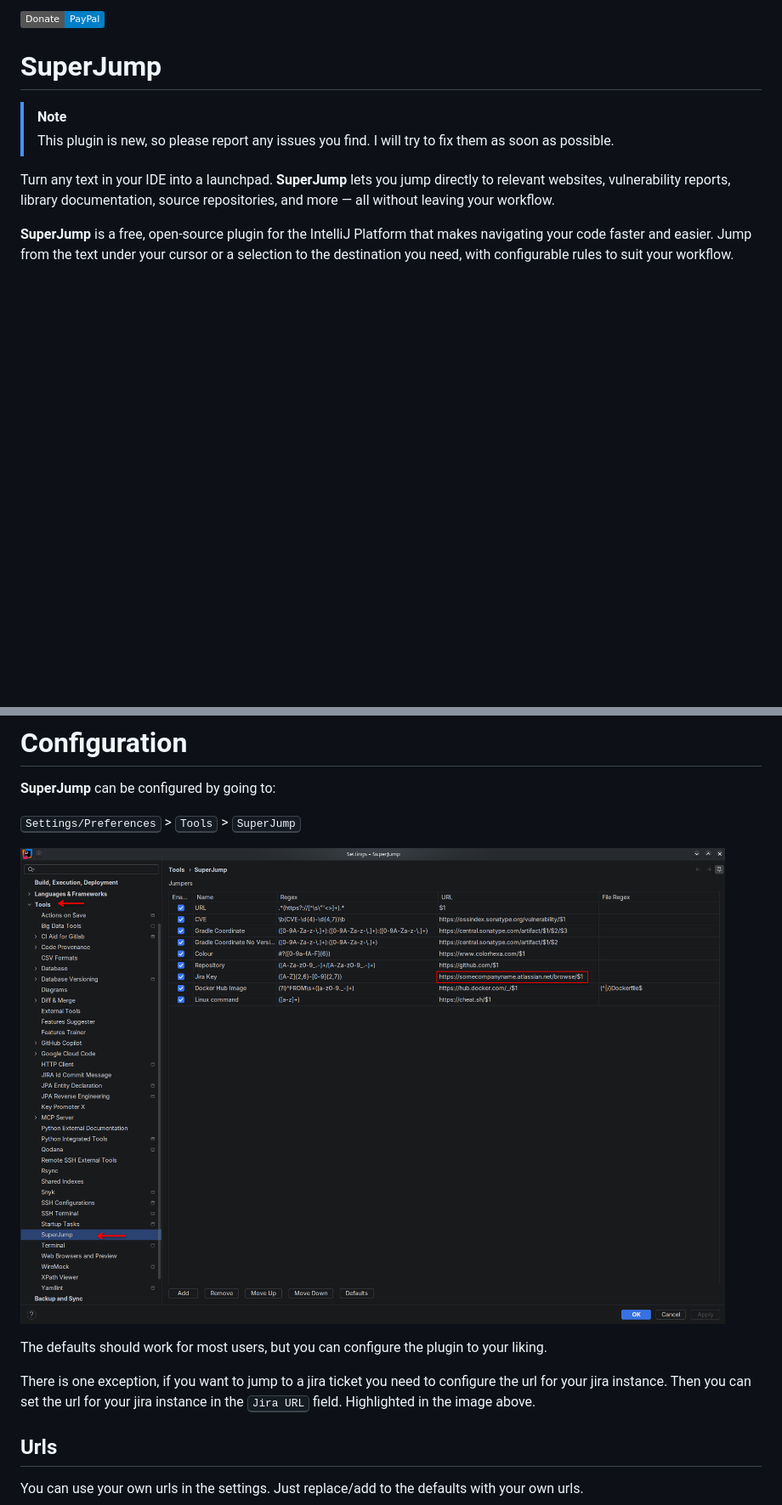
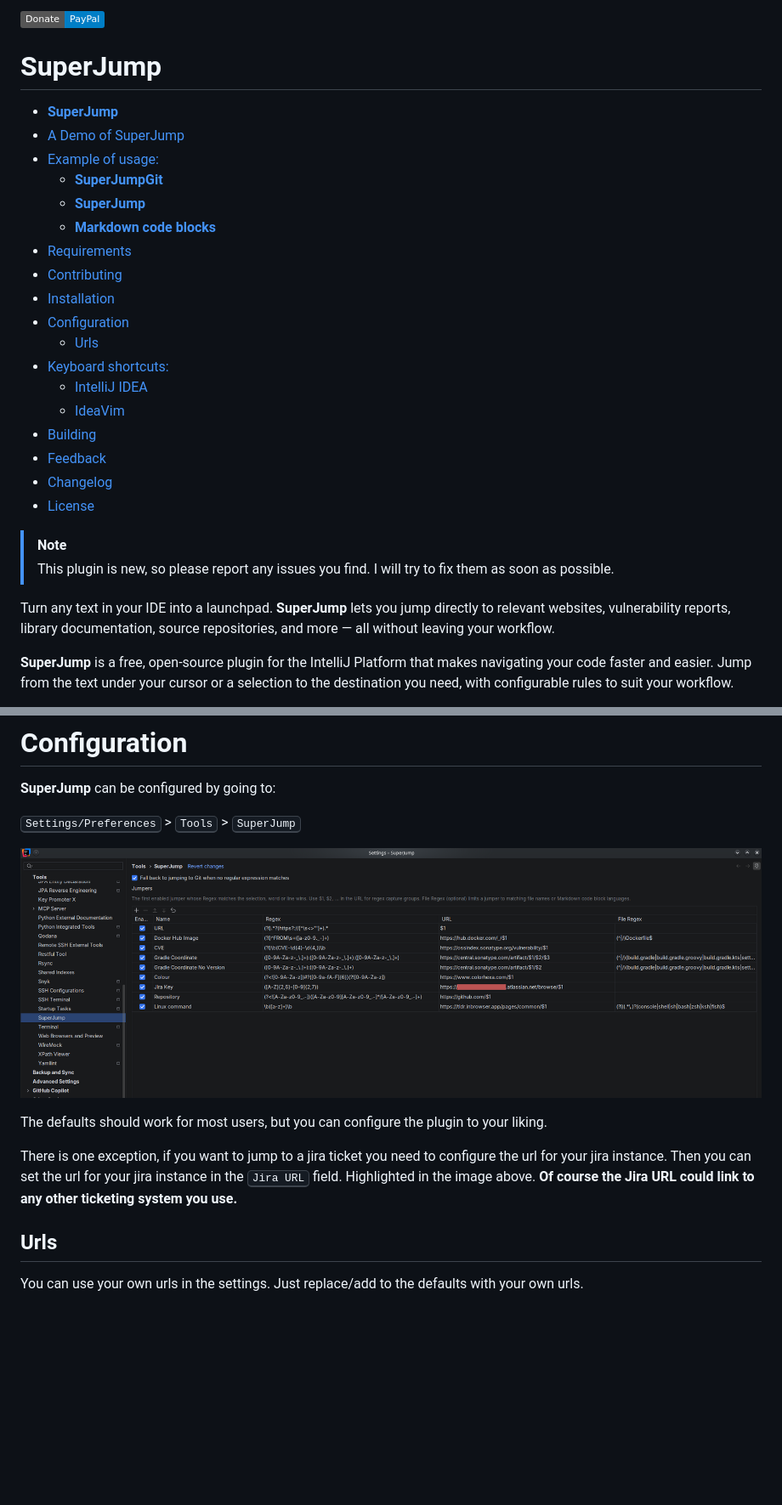
Before and after one commit to jimcornmell/SuperJump, a Markdown page: README.md, 2 parts joined by grey strips. Shown at 85% size. Drawn GitHub-style; pictures changed too: docs/configuration.png; badges without logos; blank space fills up the shorter version.

Commit message:
Update README.md with new jumpers and markdown code block support, and TOC

```diff
--- a/README.md
+++ b/README.md
@@ -13,6 +13,27 @@
 </a>
 
 # **SuperJump**
+
+<!-- TOC -->
+* [**SuperJump**](#superjump)
+* [A Demo of SuperJump](#a-demo-of-superjump)
+* [Example of usage:](#example-of-usage)
+  * [**SuperJumpGit**](#superjumpgit)
+  * [**SuperJump**](#superjump-1)
+  * [**Markdown code blocks**](#markdown-code-blocks)
+* [Requirements](#requirements)
+* [Contributing](#contributing)
+* [Installation](#installation)
+* [Configuration](#configuration)
+  * [Urls](#urls)
+* [Keyboard shortcuts:](#keyboard-shortcuts)
+  * [IntelliJ IDEA](#intellij-idea)
+  * [IdeaVim](#ideavim)
+* [Building](#building)
+* [Feedback](#feedback)
+* [Changelog](#changelog)
+* [License](#license)
+<!-- TOC -->
 
 > [!note]
 > This plugin is new, so please report any issues you find. I will try to fix them as soon as possible.
@@ -142,6 +194,7 @@ The defaults should work for most users, but you can configure the plugin to you
 
 There is one exception, if you want to jump to a jira ticket you need to configure the url for your jira instance.
 Then you can set the url for your jira instance in the <kbd>Jira URL</kbd> field. Highlighted in the image above.
+**Of course the Jira URL could link to any other ticketing system you use.**
 
 ## Urls
 
```
Also changed, not shown: other parts of README.md (+48 -17 lines), docs/demo/README.md (added, +55 -0 lines), 1 other file.
